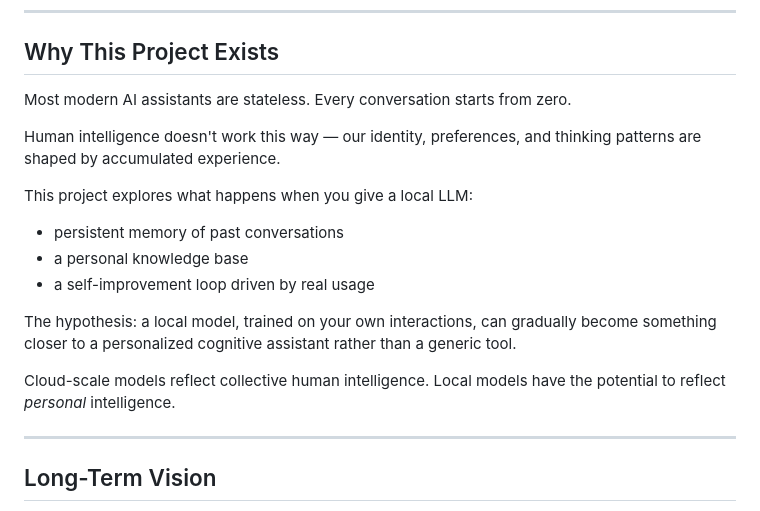
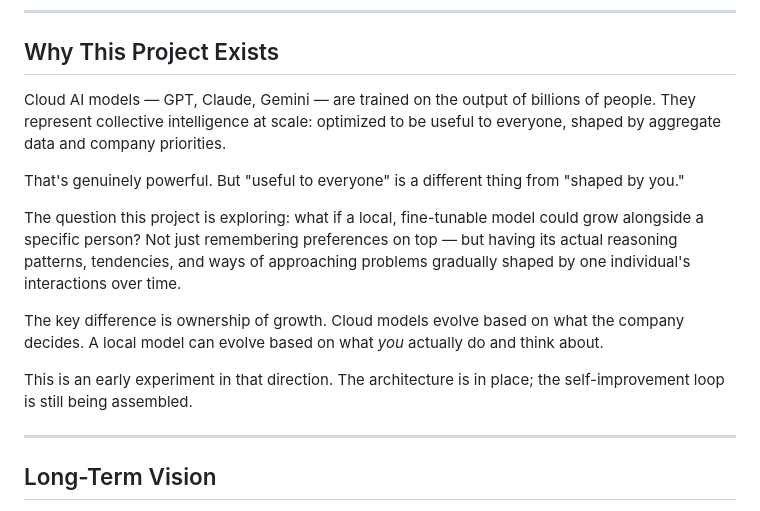
Before and after one commit to vanessa49/personal-ai-agent-lab, a Markdown page: README.md, the part around the change. GitHub-like rendering.

Commit message:
Update project rationale in README
Revised project rationale to emphasize the benefits of personalized AI models over cloud-based solutions.

```diff
--- a/README.md
+++ b/README.md
@@ -234,18 +234,15 @@ In progress:
 
 ## Why This Project Exists
 
-Most modern AI assistants are stateless. Every conversation starts from zero.
+Cloud AI models — GPT, Claude, Gemini — are trained on the output of billions of people. They represent collective intelligence at scale: optimized to be useful to everyone, shaped by aggregate data and company priorities.
 
-Human intelligence doesn't work this way — our identity, preferences, and thinking patterns are shaped by accumulated experience.
+That's genuinely powerful. But "useful to everyone" is a different thing from "shaped by you."
 
-This project explores what happens when you give a local LLM:
-- persistent memory of past conversations
-- a personal knowledge base
-- a self-improvement loop driven by real usage
+The question this project is exploring: what if a local, fine-tunable model could grow alongside a specific person? Not just remembering preferences on top — but having its actual reasoning patterns, tendencies, and ways of approaching problems gradually shaped by one individual's interactions over time.
 
-The hypothesis: a local model, trained on your own interactions, can gradually become something closer to a personalized cognitive assistant rather than a generic tool.
+The key difference is ownership of growth. Cloud models evolve based on what the company decides. A local model can evolve based on what *you* actually do and think about.
 
-Cloud-scale models reflect collective human intelligence. Local models have the potential to reflect *personal* intelligence.
+This is an early experiment in that direction. The architecture is in place; the self-improvement loop is still being assembled.
 
 ---
 
```
